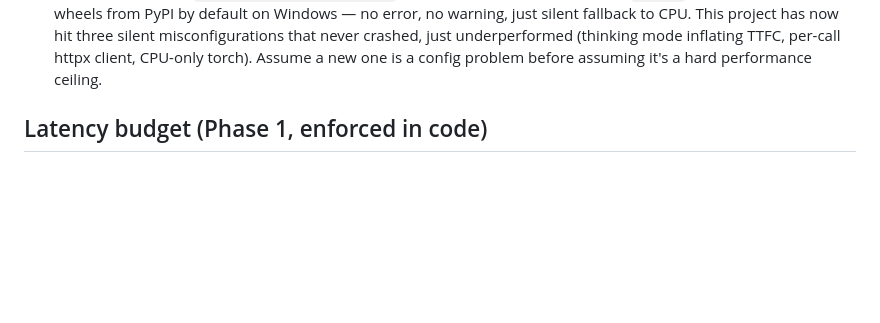
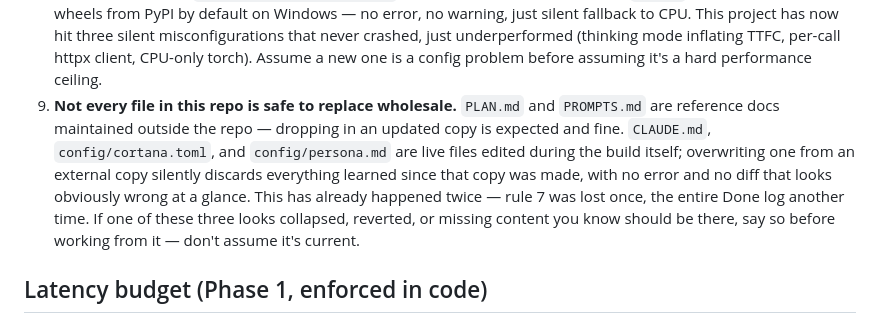
Before and after one commit to stxtico/Cortana, a Markdown page: CLAUDE.md, the part around the change. GitHub-like rendering; blank space fills up the shorter version.

Commit message:
CLAUDE.md: add rule 9 - which files are safe to replace wholesale
Reference docs (PLAN.md, PROMPTS.md) get dropped in from outside the repo
freely. Live files edited during the build (CLAUDE.md, cortana.toml,
persona.md) don't - an external overwrite silently discards everything
learned since the copy was made, and has already cost rule 7 once and the
entire Done log once.

Co-Authored-By: Claude Sonnet 5 <noreply@anthropic.com>

```diff
--- a/CLAUDE.md
+++ b/CLAUDE.md
@@ -800,6 +800,15 @@ cortana/
    misconfigurations that never crashed, just underperformed (thinking mode inflating
    TTFC, per-call httpx client, CPU-only torch). Assume a new one is a config problem
    before assuming it's a hard performance ceiling.
+9. **Not every file in this repo is safe to replace wholesale.** `PLAN.md` and
+   `PROMPTS.md` are reference docs maintained outside the repo — dropping in an
+   updated copy is expected and fine. `CLAUDE.md`, `config/cortana.toml`, and
+   `config/persona.md` are live files edited during the build itself; overwriting
+   one from an external copy silently discards everything learned since that copy
+   was made, with no error and no diff that looks obviously wrong at a glance. This
+   has already happened twice — rule 7 was lost once, the entire Done log another
+   time. If one of these three looks collapsed, reverted, or missing content you
+   know should be there, say so before working from it — don't assume it's current.
 
 ## Latency budget (Phase 1, enforced in code)
 
```
